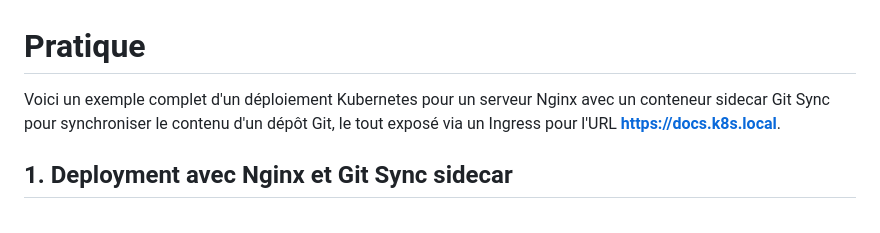
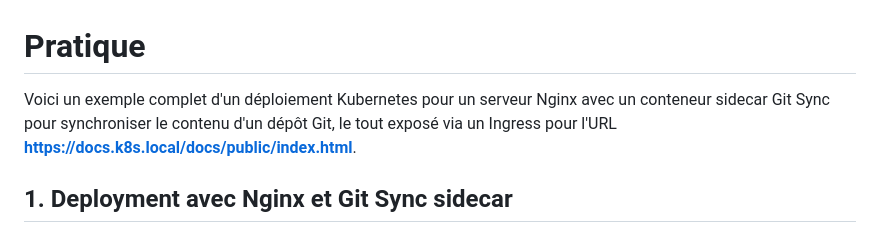
Before and after one commit to laurentpoirierfr/k8s-demystified, a Markdown page: k8s/pratique.md, the part around the change. Rendered like a GitHub page.

Commit message:
init project

```diff
--- a/k8s/pratique.md
+++ b/k8s/pratique.md
@@ -1,6 +1,6 @@
 # Pratique
 
-Voici un exemple complet d'un déploiement Kubernetes pour un serveur Nginx avec un conteneur sidecar Git Sync pour synchroniser le contenu d'un dépôt Git, le tout exposé via un Ingress pour l'URL **https://docs.k8s.local**.
+Voici un exemple complet d'un déploiement Kubernetes pour un serveur Nginx avec un conteneur sidecar Git Sync pour synchroniser le contenu d'un dépôt Git, le tout exposé via un Ingress pour l'URL **https://docs.k8s.local/docs/public/index.html**.
 
 ## 1. Deployment avec Nginx et Git Sync sidecar
 
```
